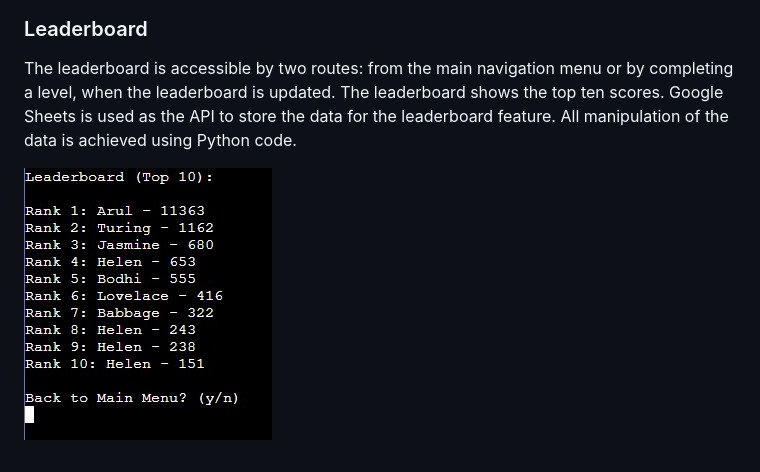
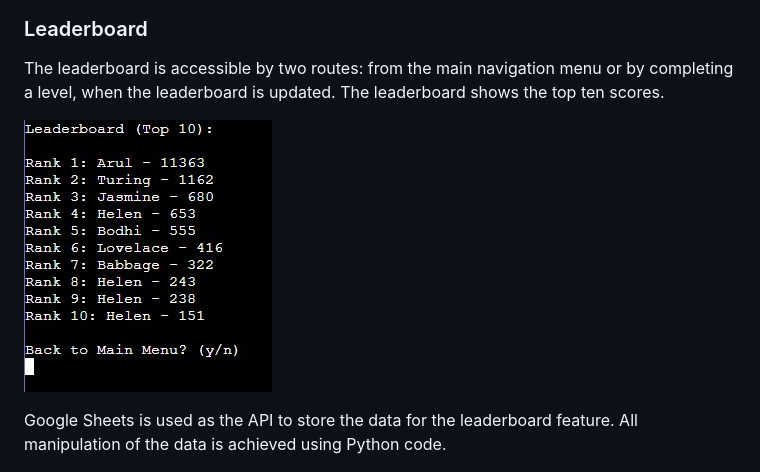
Before and after one commit to helenmurugan/scrambled-tech, a Markdown page: README.md, the part around the change. Rendered like a GitHub page.

Commit message:
docs: fix layout in README

```diff
--- a/README.md
+++ b/README.md
@@ -167,9 +167,10 @@ These multipliers were adjusted and tested during development by playing the gam
 
 ### Leaderboard
 The leaderboard is accessible by two routes: from the main navigation menu or by completing a level, when the leaderboard is updated. The leaderboard shows the top ten scores.
-Google Sheets is used as the API to store the data for the leaderboard feature. All manipulation of the data is achieved using Python code.
 
 ![Image of Leaderboard](/documentation/leaderboard.jpg)
+
+Google Sheets is used as the API to store the data for the leaderboard feature. All manipulation of the data is achieved using Python code.
 
 ![Image of Worksheet](/documentation/worksheet.jpg)
 
```
